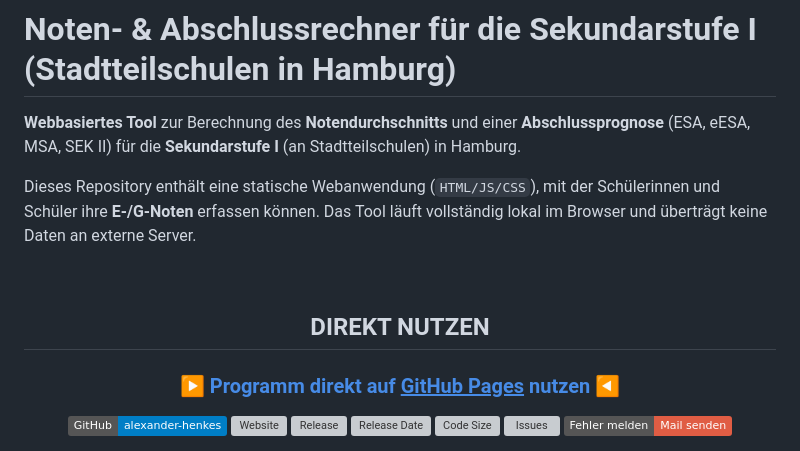
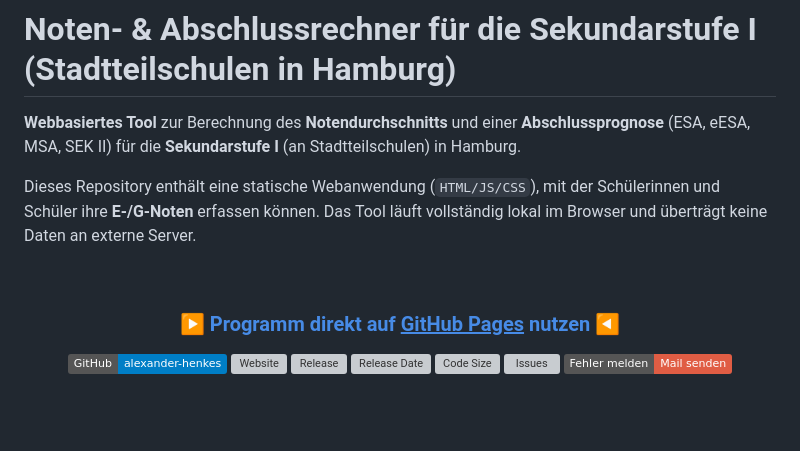
Before and after one commit to alexander-henkes/noten-und-abschlussrechner-sek-i-hamburg, a Markdown page: README.md, the part around the change. Drawn GitHub-style; badges without logos; blank space fills up the shorter version; grey boxes are pictures that could not be loaded.

```diff
--- a/README.md
+++ b/README.md
@@ -9,8 +9,6 @@ lokal im Browser und überträgt keine Daten an externe Server.
 
 <br>
 <div align="center">
-
-## DIREKT NUTZEN
 
 ### **[▶ Programm direkt auf <u>GitHub Pages</u> nutzen ◀](https://alexander-henkes.github.io/noten-und-abschlussrechner-sek-i-hamburg/)**
 
```
